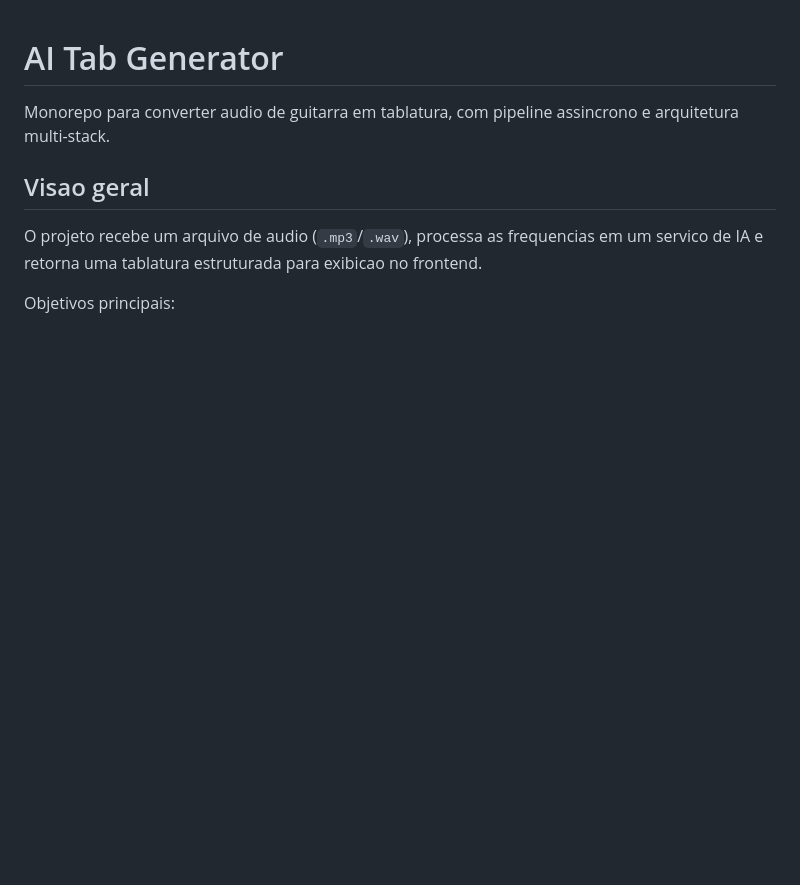
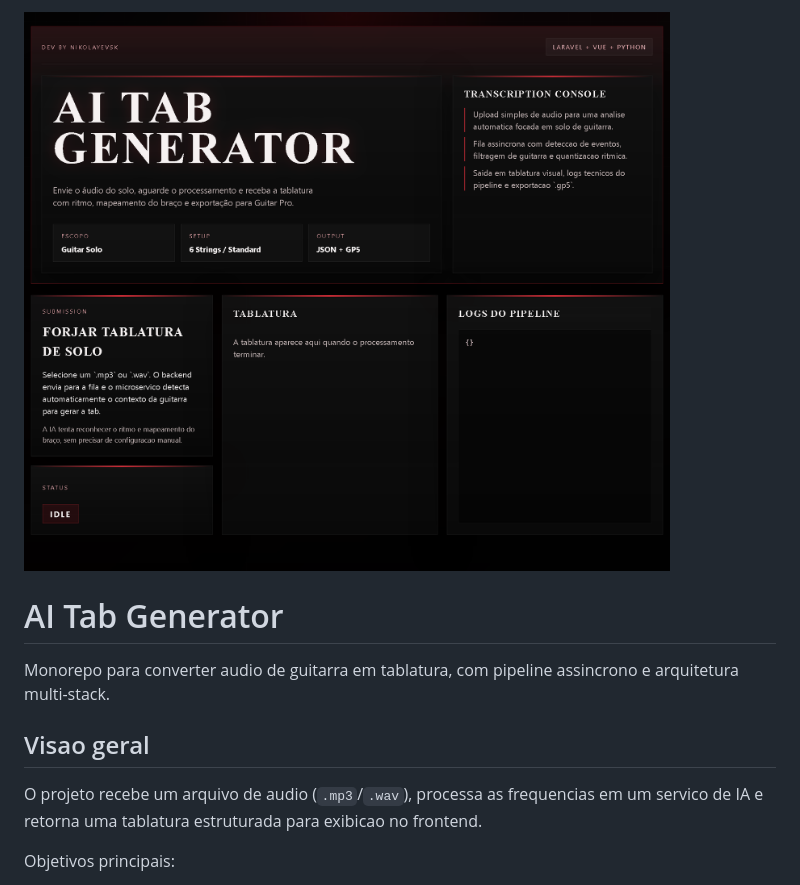
Before and after one commit to nikolayevsk404/ai-tab-generator, a Markdown page: README.md, the part around the change. GitHub-like rendering; pictures changed too: docs/img/ai-tab-generator.png (added); blank space fills up the shorter version.

```diff
--- a/README.md
+++ b/README.md
@@ -1,3 +1,5 @@
+![Imagem](docs/img/ai-tab-generator.png)
+
 # AI Tab Generator
 
 Monorepo para converter audio de guitarra em tablatura, com pipeline assincrono e arquitetura multi-stack.
```
Also changed, not shown: 3 other files.
